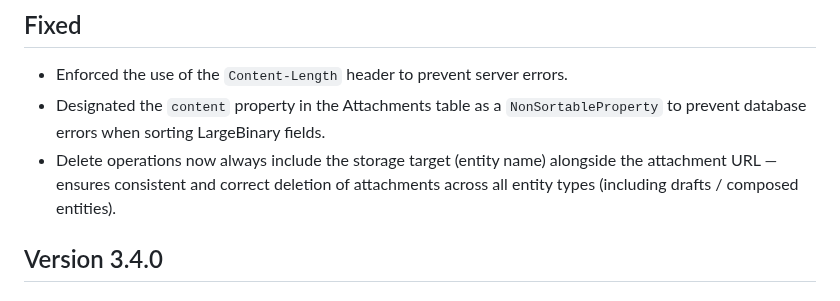
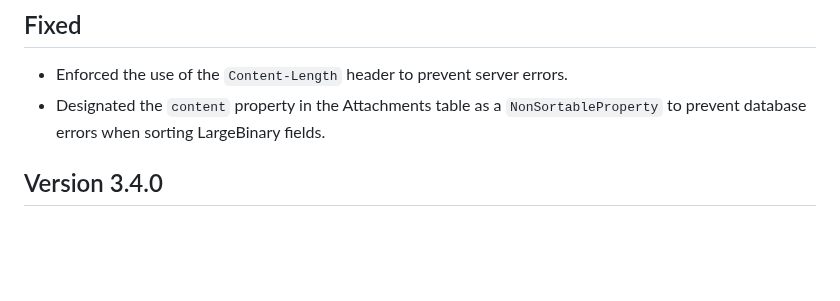
Before and after one commit to cap-js/attachments, a Markdown page: CHANGELOG.md, the part around the change. Drawn GitHub-style; blank space fills up the shorter version.

```diff
--- a/CHANGELOG.md
+++ b/CHANGELOG.md
@@ -10,7 +10,6 @@ The format is based on [Keep a Changelog](http://keepachangelog.com/).
 
 - Enforced the use of the `Content-Length` header to prevent server errors.
 - Designated the `content` property in the Attachments table as a `NonSortableProperty` to prevent database errors when sorting LargeBinary fields.
-- Delete operations now always include the storage target (entity name) alongside the attachment URL — ensures consistent and correct deletion of attachments across all entity types (including drafts / composed entities).
 
 ## Version 3.4.0
 
```
